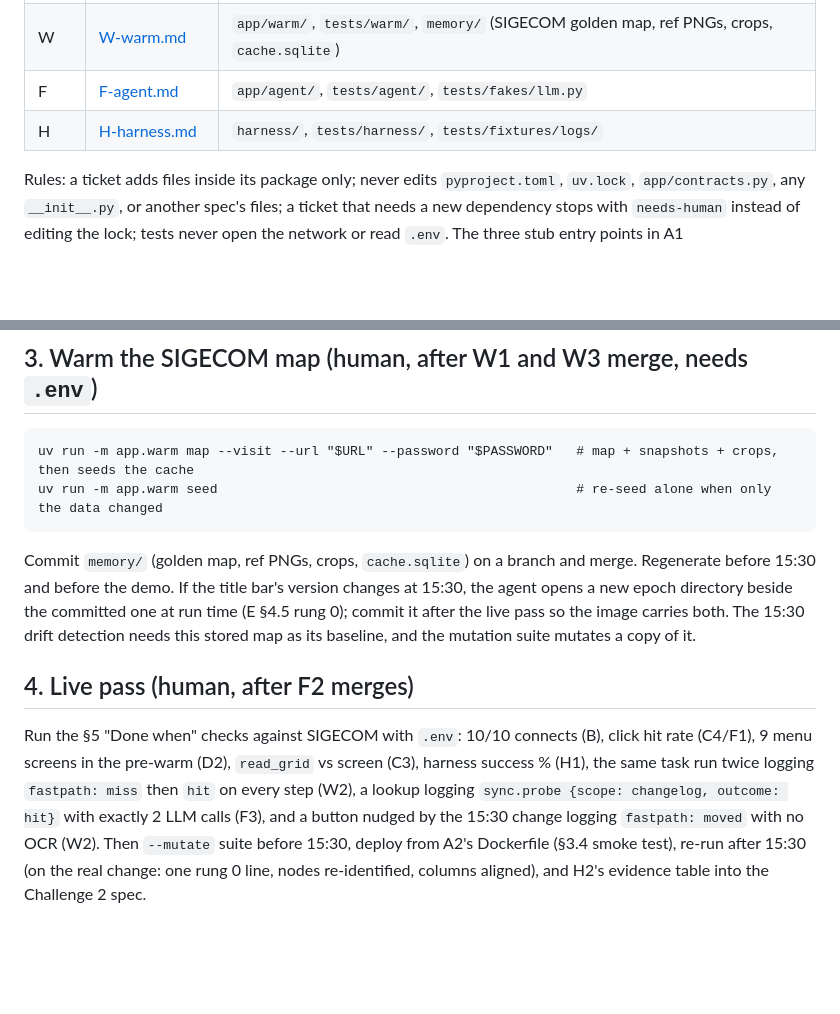
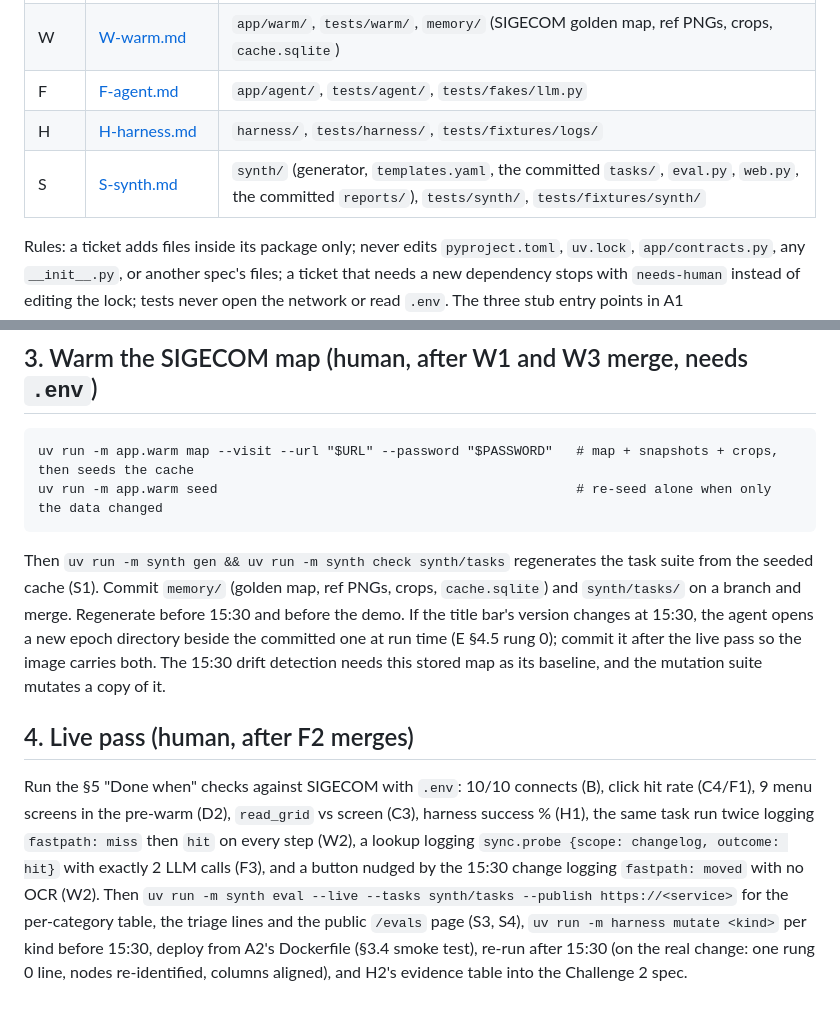
Before and after one commit to jl-tavera/frontier, a Markdown page: resources/specs/README.md, 2 parts joined by grey strips. GitHub-like rendering; blank space fills up the shorter version.

````diff
--- a/resources/specs/README.md
+++ b/resources/specs/README.md
@@ -23,6 +23,7 @@ The design is settled in `resources/docs/solution.md` and its appendixes. These
 | W | [W-warm.md](W-warm.md) | `app/warm/`, `tests/warm/`, `memory/` (SIGECOM golden map, ref PNGs, crops, `cache.sqlite`) |
 | F | [F-agent.md](F-agent.md) | `app/agent/`, `tests/agent/`, `tests/fakes/llm.py` |
 | H | [H-harness.md](H-harness.md) | `harness/`, `tests/harness/`, `tests/fixtures/logs/` |
+| S | [S-synth.md](S-synth.md) | `synth/` (generator, `templates.yaml`, the committed `tasks/`, `eval.py`, `web.py`, the committed `reports/`), `tests/synth/`, `tests/fixtures/synth/` |
 
 Rules: a ticket adds files inside its package only; never edits `pyproject.toml`, `uv.lock`, `app/contracts.py`, any `__init__.py`, or another spec's files; a ticket that needs a new dependency stops with `needs-human` instead of editing the lock; tests never open the network or read `.env`. The three stub entry points in A1 (`app/rfb/session.py: open_session`, `app/perception/ocr.py: elements`, `app/agent/loop.py: run_task`) are each overwritten by exactly one ticket (B1, C1, F3).
 
@@ -86,8 +89,8 @@ uv run -m app.warm map --visit --url "$URL" --password "$PASSWORD"   # map + sna
 uv run -m app.warm seed                                              # re-seed alone when only the data changed
 ```
 
-Commit `memory/` (golden map, ref PNGs, crops, `cache.sqlite`) on a branch and merge. Regenerate before 15:30 and before the demo. If the title bar's version changes at 15:30, the agent opens a new epoch directory beside the committed one at run time (E §4.5 rung 0); commit it after the live pass so the image carries both. The 15:30 drift detection needs this stored map as its baseline, and the mutation suite mutates a copy of it.
+Then `uv run -m synth gen && uv run -m synth check synth/tasks` regenerates the task suite from the seeded cache (S1). Commit `memory/` (golden map, ref PNGs, crops, `cache.sqlite`) and `synth/tasks/` on a branch and merge. Regenerate before 15:30 and before the demo. If the title bar's version changes at 15:30, the agent opens a new epoch directory beside the committed one at run time (E §4.5 rung 0); commit it after the live pass so the image carries both. The 15:30 drift detection needs this stored map as its baseline, and the mutation suite mutates a copy of it.
 
 ## 4. Live pass (human, after F2 merges)
 
-Run the §5 "Done when" checks against SIGECOM with `.env`: 10/10 connects (B), click hit rate (C4/F1), 9 menu screens in the pre-warm (D2), `read_grid` vs screen (C3), harness success % (H1), the same task run twice logging `fastpath: miss` then `hit` on every step (W2), a lookup logging `sync.probe {scope: changelog, outcome: hit}` with exactly 2 LLM calls (F3), and a button nudged by the 15:30 change logging `fastpath: moved` with no OCR (W2). Then `--mutate` suite before 15:30, deploy from A2's Dockerfile (§3.4 smoke test), re-run after 15:30 (on the real change: one rung 0 line, nodes re-identified, columns aligned), and H2's evidence table into the Challenge 2 spec.
+Run the §5 "Done when" checks against SIGECOM with `.env`: 10/10 connects (B), click hit rate (C4/F1), 9 menu screens in the pre-warm (D2), `read_grid` vs screen (C3), harness success % (H1), the same task run twice logging `fastpath: miss` then `hit` on every step (W2), a lookup logging `sync.probe {scope: changelog, outcome: hit}` with exactly 2 LLM calls (F3), and a button nudged by the 15:30 change logging `fastpath: moved` with no OCR (W2). Then `uv run -m synth eval --live --tasks synth/tasks --publish https://<service>` for the per-category table, the triage lines and the public `/evals` page (S3, S4), `uv run -m harness mutate <kind>` per kind before 15:30, deploy from A2's Dockerfile (§3.4 smoke test), re-run after 15:30 (on the real change: one rung 0 line, nodes re-identified, columns aligned), and H2's evidence table into the Challenge 2 spec.
````
Also changed, not shown: other parts of resources/specs/README.md (+6 -4 lines), resources/specs/H-harness.md (+9 -9 lines), resources/specs/S-synth.md (added, +112 -0 lines).
